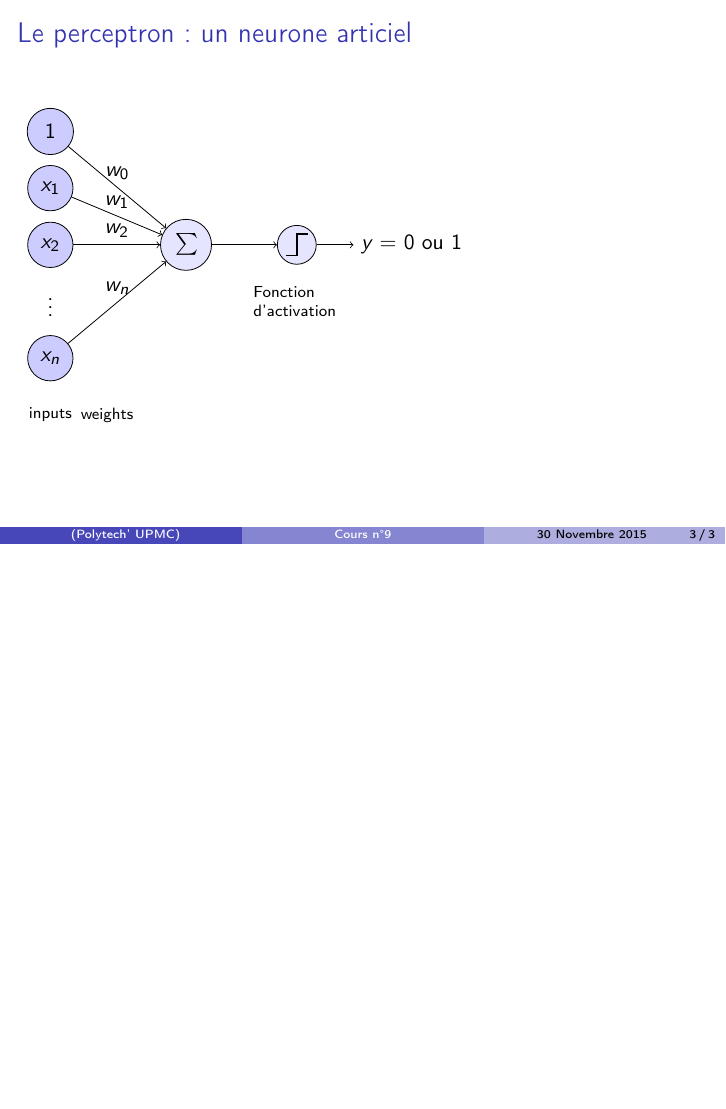
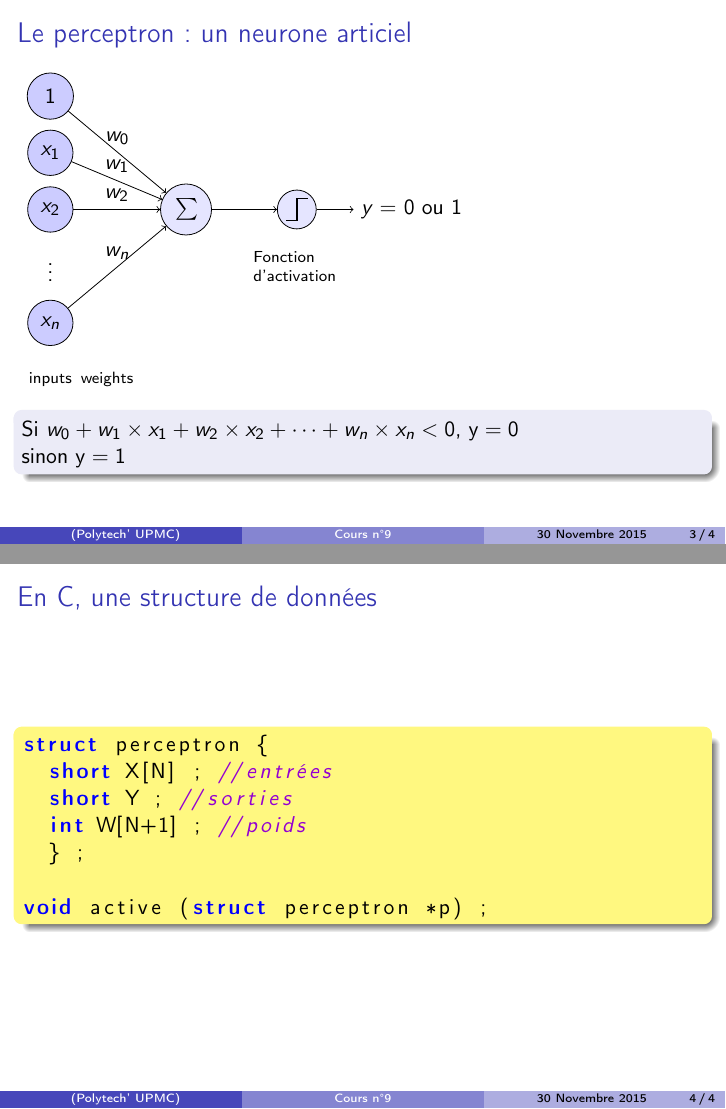
Before and after one commit to brajard/cours-rob3, LaTeX slides (cours-9.tex, which reads perceptron.tex): page 3 of 3 before the commit and pages 3 and 4 of 4 after it, the two joined at a grey line, the shorter picture padded with empty space. Compiled offline with pdfLaTeX; the source files are stored in an older character set and shown here as Unicode.

Commit message:
cours-9 perceptron 2

```diff
--- a/cours-9.tex
+++ b/cours-9.tex
@@ -18,7 +18,7 @@
 \usepackage{xcolor}
 \usepackage{color, colortbl}
 \usepackage{handoutWithNotes}
-
+\usepackage{amsmath}
 \usetikzlibrary{shapes.geometric}
 \usetikzlibrary{positioning}
 \usetikzlibrary{shapes.arrows, chains}
--- a/perceptron.tex
+++ b/perceptron.tex
@@ -53,4 +53,28 @@ functions/.style={basic,circle,fill=blue!10},
         \node[below of=ln,font=\scriptsize](lin) {inputs};
         \node[right of=lin,font=\scriptsize] {weights};
     \end{tikzpicture}
+\begin{block}{}
+Si $w_0 + w_1\times x_1 + w_2\times x_2 +  \dots + w_n\times x_n < 0$, $\mathbf{y=0}$\\
+sinon $\mathbf{y=1}$
+\end{block}
+
 \end{frame}
+
+\begin{frame}[fragile]
+\frametitle{En C, une structure de données}
+\begin{codeblock}{}
+\vspace{-.3cm}
+\lstset{escapeinside={§§}}
+%\lstset{basicstyle=\scriptsize}
+\begin{codeC}
+struct perceptron {
+  short X[N] ; //entrées
+  short Y ; //sorties
+  int W[N+1] ; //poids
+  } ;
+
+void active (struct perceptron *p) ;
+\end{codeC}
+\vspace{-.3cm}
+\end{codeblock}
+\end{frame}
```
